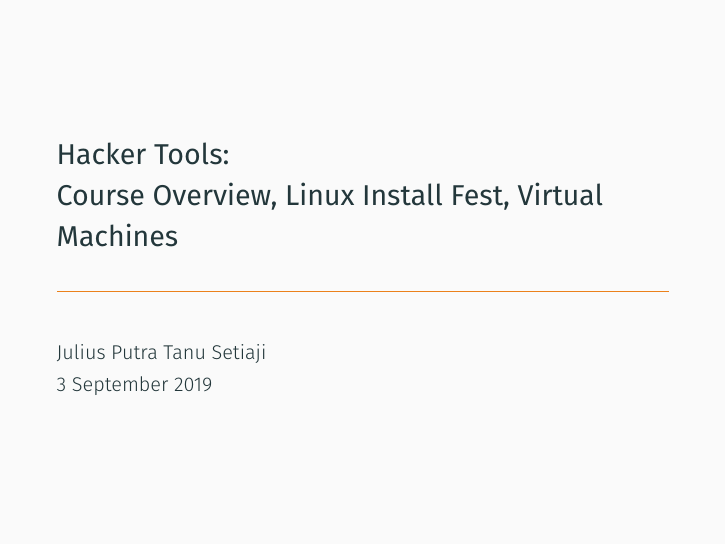
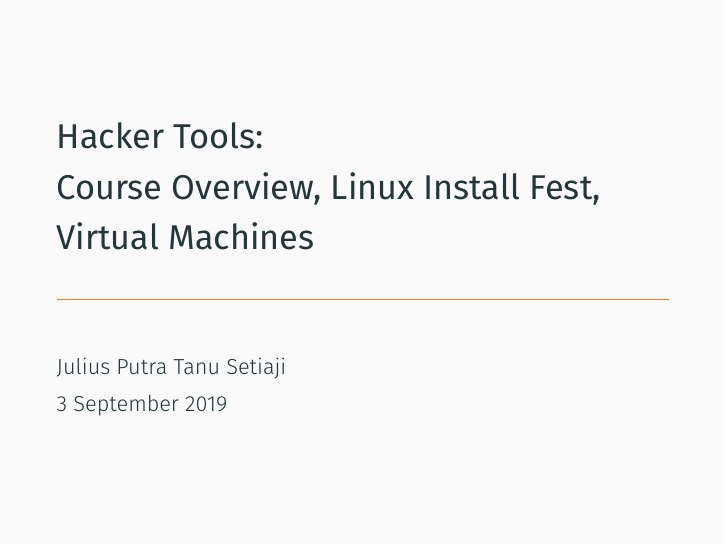
Before and after one commit to indocomsoft/hackertools-slides, LaTeX slides (1-course-overview-linux-vm/course-overview-linux-vm.tex): page 1 of 55. Compiled offline with XeLaTeX.

Commit message:
Reformat

```diff
--- a/1-course-overview-linux-vm/course-overview-linux-vm.tex
+++ b/1-course-overview-linux-vm/course-overview-linux-vm.tex
@@ -1,4 +1,4 @@
-\documentclass[11pt]{beamer}
+\documentclass[12pt]{beamer}
 
 %\includeonlyframes{current}
 
```
